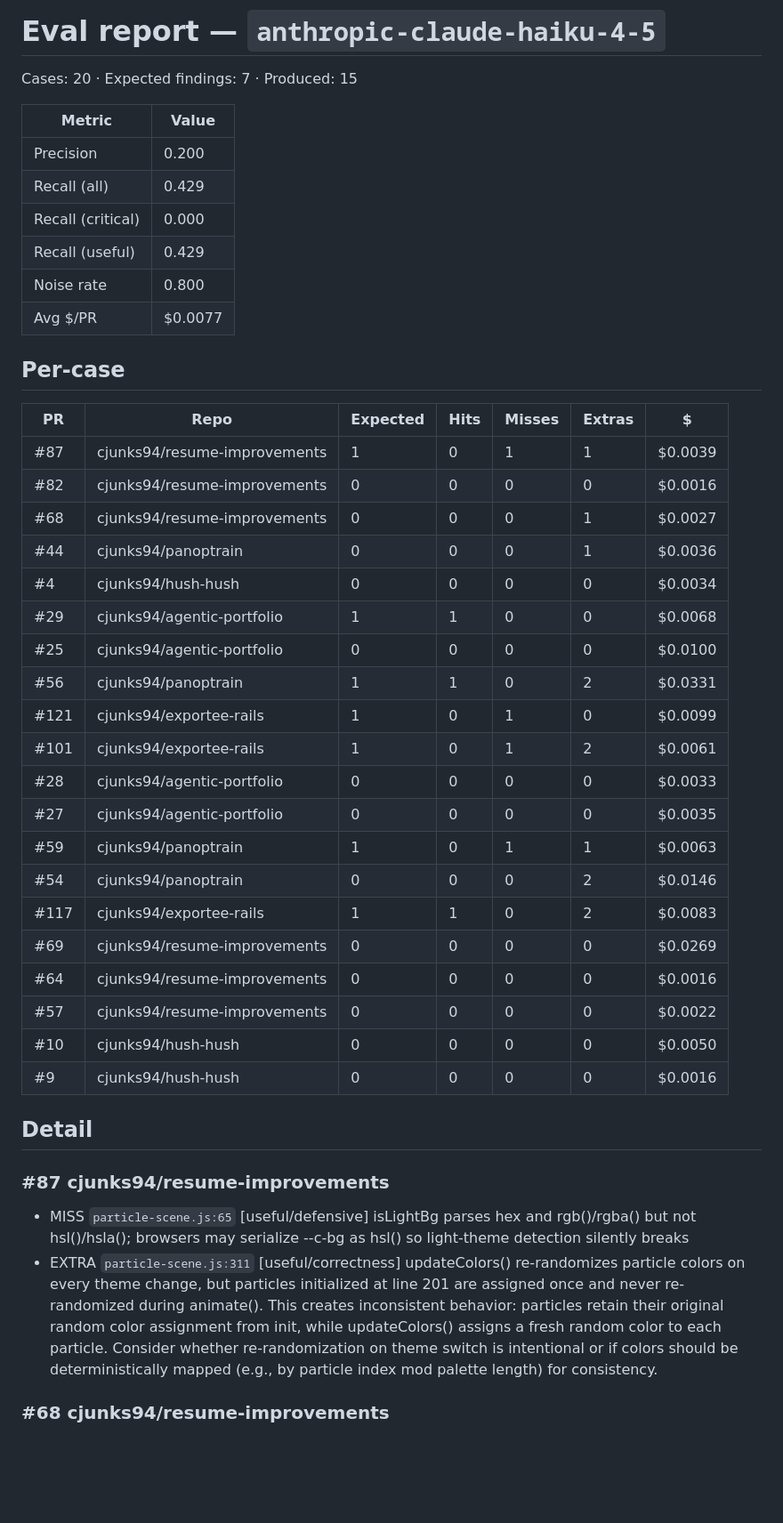
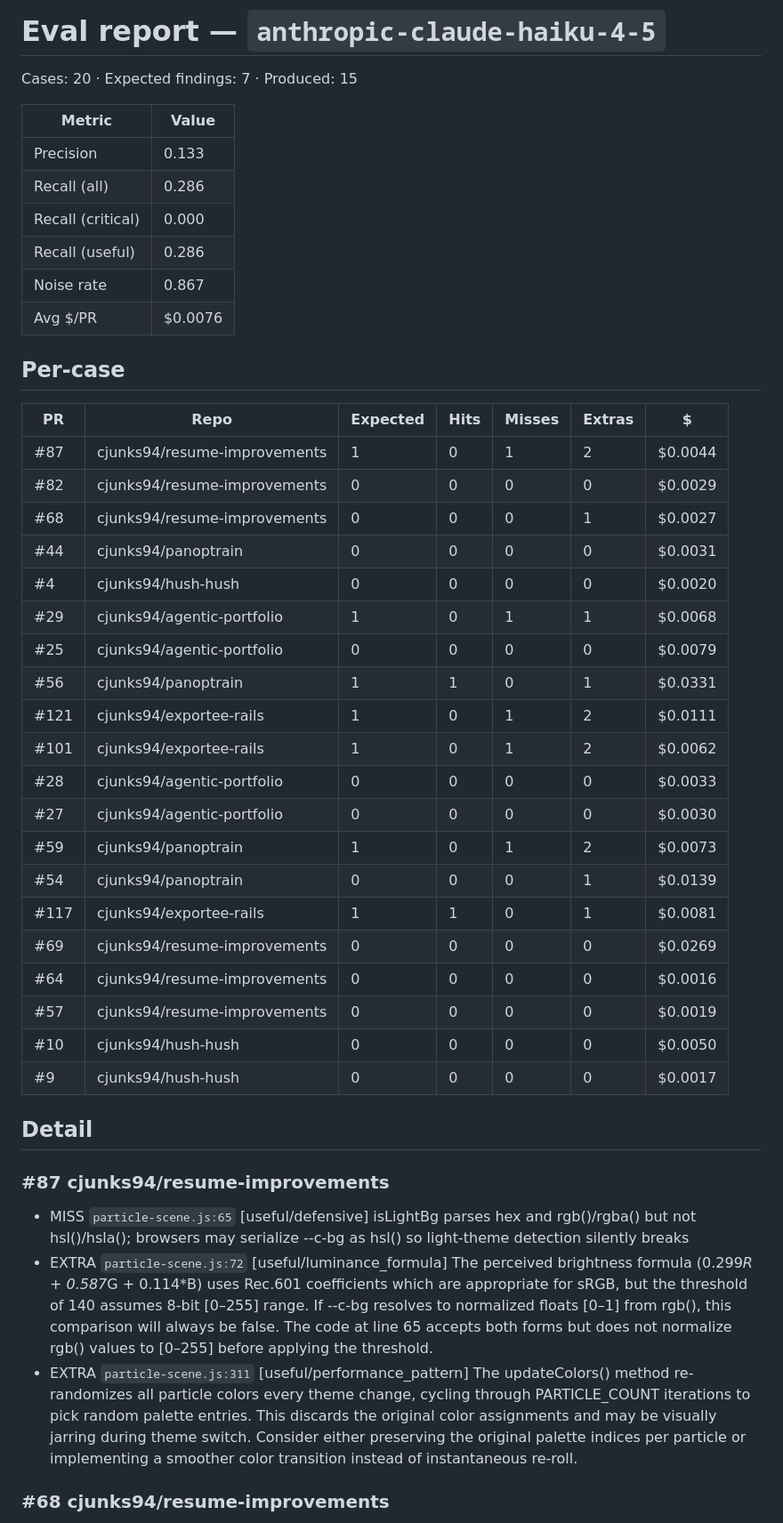
Before and after one commit to cjunks94/nitpick, a Markdown page: eval/REPORT.md, the part around one of its changes. Shown at 89% size. Rendered like a GitHub page; blank space fills up the shorter version.

```diff
--- a/eval/REPORT.md
+++ b/eval/REPORT.md
@@ -4,41 +4,42 @@ Cases: 20  ·  Expected findings: 7  ·  Produced: 15
 
 | Metric | Value |
 |---|---|
-| Precision | 0.200 |
-| Recall (all) | 0.429 |
+| Precision | 0.133 |
+| Recall (all) | 0.286 |
 | Recall (critical) | 0.000 |
-| Recall (useful) | 0.429 |
-| Noise rate | 0.800 |
-| Avg $/PR | $0.0077 |
+| Recall (useful) | 0.286 |
+| Noise rate | 0.867 |
+| Avg $/PR | $0.0076 |
 
 ## Per-case
 | PR | Repo | Expected | Hits | Misses | Extras | $ |
 |---|---|---|---|---|---|---|
-| #87 | cjunks94/resume-improvements | 1 | 0 | 1 | 1 | $0.0039 |
-| #82 | cjunks94/resume-improvements | 0 | 0 | 0 | 0 | $0.0016 |
+| #87 | cjunks94/resume-improvements | 1 | 0 | 1 | 2 | $0.0044 |
+| #82 | cjunks94/resume-improvements | 0 | 0 | 0 | 0 | $0.0029 |
 | #68 | cjunks94/resume-improvements | 0 | 0 | 0 | 1 | $0.0027 |
-| #44 | cjunks94/panoptrain | 0 | 0 | 0 | 1 | $0.0036 |
-| #4 | cjunks94/hush-hush | 0 | 0 | 0 | 0 | $0.0034 |
-| #29 | cjunks94/agentic-portfolio | 1 | 1 | 0 | 0 | $0.0068 |
-| #25 | cjunks94/agentic-portfolio | 0 | 0 | 0 | 0 | $0.0100 |
-| #56 | cjunks94/panoptrain | 1 | 1 | 0 | 2 | $0.0331 |
-| #121 | cjunks94/exportee-rails | 1 | 0 | 1 | 0 | $0.0099 |
-| #101 | cjunks94/exportee-rails | 1 | 0 | 1 | 2 | $0.0061 |
+| #44 | cjunks94/panoptrain | 0 | 0 | 0 | 0 | $0.0031 |
+| #4 | cjunks94/hush-hush | 0 | 0 | 0 | 0 | $0.0020 |
+| #29 | cjunks94/agentic-portfolio | 1 | 0 | 1 | 1 | $0.0068 |
+| #25 | cjunks94/agentic-portfolio | 0 | 0 | 0 | 0 | $0.0079 |
+| #56 | cjunks94/panoptrain | 1 | 1 | 0 | 1 | $0.0331 |
+| #121 | cjunks94/exportee-rails | 1 | 0 | 1 | 2 | $0.0111 |
+| #101 | cjunks94/exportee-rails | 1 | 0 | 1 | 2 | $0.0062 |
 | #28 | cjunks94/agentic-portfolio | 0 | 0 | 0 | 0 | $0.0033 |
-| #27 | cjunks94/agentic-portfolio | 0 | 0 | 0 | 0 | $0.0035 |
-| #59 | cjunks94/panoptrain | 1 | 0 | 1 | 1 | $0.0063 |
-| #54 | cjunks94/panoptrain | 0 | 0 | 0 | 2 | $0.0146 |
-| #117 | cjunks94/exportee-rails | 1 | 1 | 0 | 2 | $0.0083 |
+| #27 | cjunks94/agentic-portfolio | 0 | 0 | 0 | 0 | $0.0030 |
+| #59 | cjunks94/panoptrain | 1 | 0 | 1 | 2 | $0.0073 |
+| #54 | cjunks94/panoptrain | 0 | 0 | 0 | 1 | $0.0139 |
+| #117 | cjunks94/exportee-rails | 1 | 1 | 0 | 1 | $0.0081 |
 | #69 | cjunks94/resume-improvements | 0 | 0 | 0 | 0 | $0.0269 |
 | #64 | cjunks94/resume-improvements | 0 | 0 | 0 | 0 | $0.0016 |
-| #57 | cjunks94/resume-improvements | 0 | 0 | 0 | 0 | $0.0022 |
+| #57 | cjunks94/resume-improvements | 0 | 0 | 0 | 0 | $0.0019 |
 | #10 | cjunks94/hush-hush | 0 | 0 | 0 | 0 | $0.0050 |
-| #9 | cjunks94/hush-hush | 0 | 0 | 0 | 0 | $0.0016 |
+| #9 | cjunks94/hush-hush | 0 | 0 | 0 | 0 | $0.0017 |
 
 ## Detail
 
 ### #87 cjunks94/resume-improvements
 - MISS `particle-scene.js:65` [useful/defensive] isLightBg parses hex and rgb()/rgba() but not hsl()/hsla(); browsers may serialize --c-bg as hsl() so light-theme detection silently breaks
-- EXTRA `particle-scene.js:311` [useful/correctness] updateColors() re-randomizes particle colors on every theme change, but particles initialized at line 201 are assigned once and never re-randomized during animate(). This creates inconsistent behavior: particles retain their original random color assignment from init, while updateColors() assigns a fresh random color to each particle. Consider whether re-randomization on theme switch is intentional or if colors should be deterministically mapped (e.g., by particle index mod palette length) for consistency.
+- EXTRA `particle-scene.js:72` [useful/luminance_formula] The perceived brightness formula (0.299*R + 0.587*G + 0.114*B) uses Rec.601 coefficients which are appropriate for sRGB, but the threshold of 140 assumes 8-bit [0–255] range. If --c-bg resolves to normalized floats [0–1] from rgb(), this comparison will always be false. The code at line 65 accepts both forms but does not normalize rgb() values to [0–255] before applying the threshold.
+- EXTRA `particle-scene.js:311` [useful/performance_pattern] The updateColors() method re-randomizes all particle colors every theme change, cycling through PARTICLE_COUNT iterations to pick random palette entries. This discards the original color assignments and may be visually jarring during theme switch. Consider either preserving the original palette indices per particle or implementing a smoother color transition instead of instantaneous re-roll.
 
 ### #68 cjunks94/resume-improvements
```
Also changed, not shown: other parts of eval/REPORT.md (+14 -16 lines).
